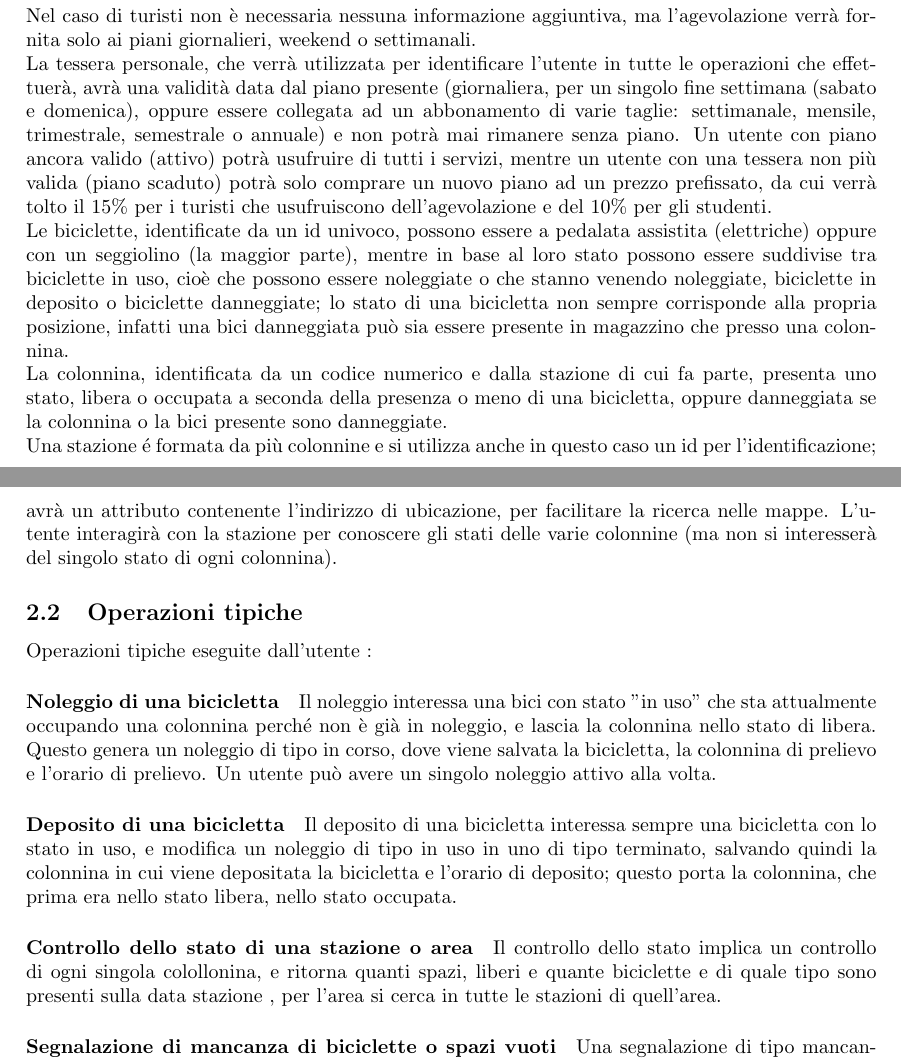
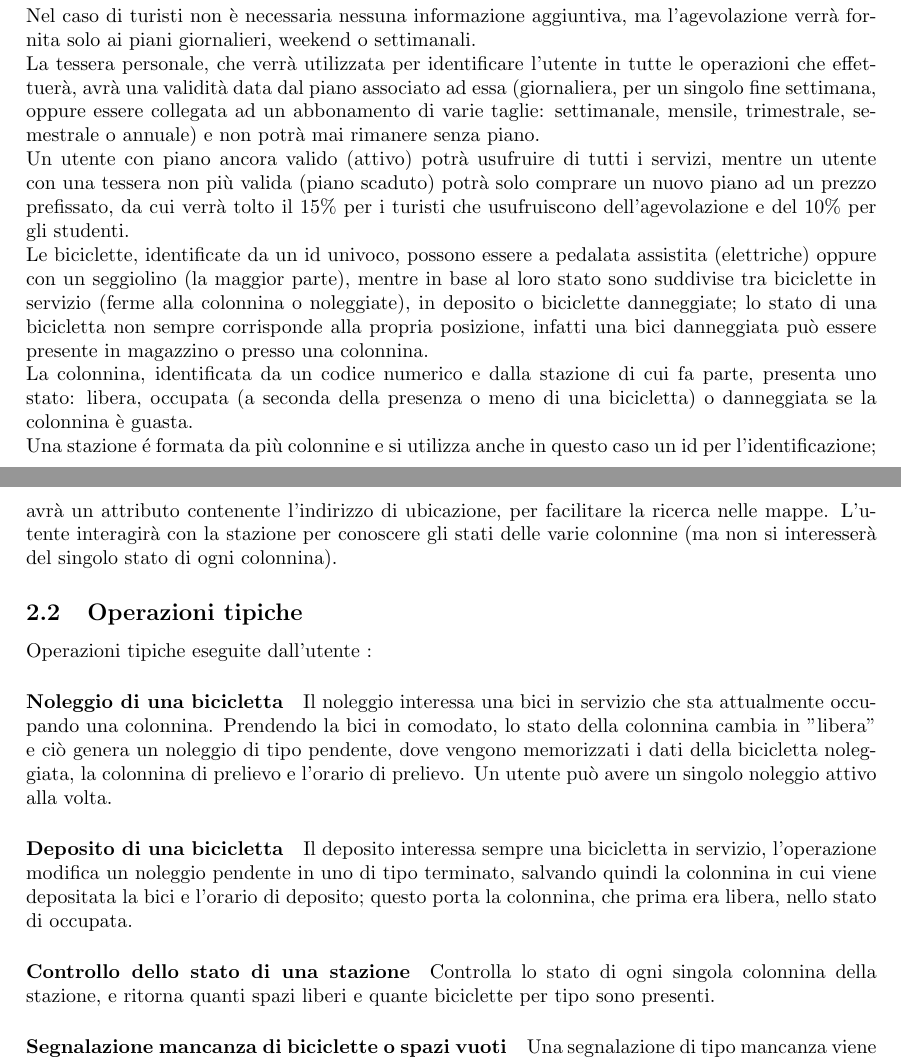
Before and after one commit to joemerlino/GoodBike, a LaTeX document (Relazione/Relazione.tex): two parts of pages 4 and 5 of 12, joined at a grey line, cut so that both start at the same text. Compiled offline with pdfLaTeX.

Commit message:
Modifiche generali
cleanup da completare

```diff
--- a/Relazione/Relazione.tex
+++ b/Relazione/Relazione.tex
@@ -54,17 +57,18 @@ Si vuole realizzare una base di dati e una semplice applicazione web che conteng
 Sono necessarie le informazioni personali degli utenti per permettergli di registrarsi e comprare una tessera; saranno quindi obbligatori nome e cognome, la data e il luogo di nascita, le informazioni sulla residenza (via, numero civico, città, C.A.P.) e un indirizzo email, l'utente può inserire il suo numero telefonico (campo facoltativo) per ricevere ulteriori informazioni.\newline
 Per poter poi usufruire di convenzioni rilasciate solo a studenti, sarà necessario il codice di matricola in caso di universitari o l'id della carta Io Studio, e le agevolazioni verranno fornite solo per abbonamenti da mensili in su.\newline
 Nel caso di turisti non è necessaria nessuna informazione aggiuntiva, ma l'agevolazione verrà fornita solo ai piani giornalieri, weekend o settimanali.\newline
-La tessera personale, che verrà utilizzata per identificare l'utente in tutte le operazioni che effettuerà, avrà una validità data dal piano presente (giornaliera, per un singolo fine settimana (sabato e domenica), oppure essere collegata ad un abbonamento di varie taglie: settimanale, mensile, trimestrale, semestrale o annuale) e non potrà mai rimanere senza piano. Un utente con piano ancora valido (attivo) potrà usufruire di tutti i servizi, mentre un utente con una tessera non più valida (piano scaduto) potrà solo comprare un nuovo piano ad un prezzo prefissato, da cui verrà tolto il 15\% per i turisti che usufruiscono dell'agevolazione e del 10\% per gli studenti.\newline
-Le biciclette, identificate da un id univoco, possono essere a pedalata assistita (elettriche) oppure con un seggiolino (la maggior parte), mentre in base al loro stato possono essere suddivise tra biciclette in uso, cioè che possono essere noleggiate o che stanno venendo noleggiate, biciclette in deposito o biciclette danneggiate; lo stato di una bicicletta non sempre corrisponde alla propria posizione, infatti una bici danneggiata può sia essere presente in magazzino che presso una colonnina.\newline
-La  colonnina, identificata da un codice numerico e dalla stazione di cui fa parte, presenta uno stato,  libera o occupata a seconda della presenza o meno di una bicicletta, oppure danneggiata se la colonnina o la bici presente sono danneggiate.\newline
+La tessera personale, che verrà utilizzata per identificare l'utente in tutte le operazioni che effettuerà, avrà una validità data dal piano associato ad essa (giornaliera, per un singolo fine settimana, oppure essere collegata ad un abbonamento di varie taglie: settimanale, mensile, trimestrale, semestrale o annuale) e non potrà mai rimanere senza piano.\newline
+Un utente con piano ancora valido (attivo) potrà usufruire di tutti i servizi, mentre un utente con una tessera non più valida (piano scaduto) potrà solo comprare un nuovo piano ad un prezzo prefissato, da cui verrà tolto il 15\% per i turisti che usufruiscono dell'agevolazione e del 10\% per gli studenti.\newline
+Le biciclette, identificate da un id univoco, possono essere a pedalata assistita (elettriche) oppure con un seggiolino (la maggior parte), mentre in base al loro stato sono suddivise tra biciclette in servizio (ferme alla colonnina o noleggiate), in deposito o biciclette danneggiate; lo stato di una bicicletta non sempre corrisponde alla propria posizione, infatti una bici danneggiata può  essere presente in magazzino o presso una colonnina.\newline
+La  colonnina, identificata da un codice numerico e dalla stazione di cui fa parte, presenta uno stato: libera, occupata (a seconda della presenza o meno di una bicicletta) o danneggiata se la colonnina è guasta.\newline
 Una stazione é formata da più colonnine e si utilizza anche in questo caso un id per l'identificazione; avrà un attributo contenente l'indirizzo di ubicazione, per facilitare la ricerca nelle mappe. L'utente interagirà con la stazione per conoscere gli stati delle varie colonnine (ma non si interesserà del singolo stato di ogni colonnina).
 
 \subsection{Operazioni tipiche}
 Operazioni tipiche eseguite dall'utente :
-\paragraph{Noleggio di una bicicletta} Il noleggio interessa una bici con stato "in uso" che sta attualmente occupando una colonnina perché non è già in noleggio, e lascia la colonnina nello stato di libera. Questo genera un noleggio di tipo in corso, dove viene salvata la bicicletta, la colonnina di prelievo e l'orario di prelievo. Un utente può avere un singolo noleggio attivo alla volta.
-\paragraph{Deposito di una bicicletta} Il deposito di una bicicletta interessa sempre una bicicletta con lo stato in uso, e modifica un noleggio di tipo in uso in uno di tipo terminato, salvando quindi la colonnina in cui viene depositata la bicicletta e l'orario di deposito; questo porta la colonnina, che prima era nello stato libera, nello stato occupata.
-\paragraph{Controllo dello stato di una stazione o area} Il controllo dello stato implica un controllo di ogni singola colollonina, e ritorna quanti spazi, liberi e quante biciclette e di quale tipo sono presenti sulla data stazione , per l'area si cerca in tutte le stazioni di quell'area.
-\paragraph{Segnalazione di mancanza di biciclette o spazi vuoti} Una segnalazione di tipo mancanza viene chiamata dall'utente tramite il sito oppure il numero telefonico su una data stazione e comporterà uno o più trasporti per assolvere la segnalazione.
+\paragraph{Noleggio di una bicicletta} Il noleggio interessa una bici in servizio che sta attualmente occupando una colonnina. Prendendo la bici in comodato, lo stato della colonnina cambia in "libera" e ciò genera un noleggio di tipo pendente, dove vengono memorizzati i dati della bicicletta noleggiata, la colonnina di prelievo e l'orario di prelievo. Un utente può avere un singolo noleggio attivo alla volta.
+\paragraph{Deposito di una bicicletta} Il deposito interessa sempre una bicicletta in servizio, l'operazione modifica un noleggio pendente in uno di tipo terminato, salvando quindi la colonnina in cui viene depositata la bici e l'orario di deposito; questo porta la colonnina, che prima era libera, nello stato di occupata.
+\paragraph{Controllo dello stato di una stazione} Controlla lo stato di ogni singola colonnina della stazione, e ritorna quanti spazi liberi e quante biciclette per tipo sono presenti.
+\paragraph{Segnalazione mancanza di biciclette o spazi vuoti} Una segnalazione di tipo mancanza viene chiamata dall'utente tramite il sito oppure il numero telefonico su una data stazione e comporterà uno o più trasporti per assolvere la segnalazione.
 \paragraph{Segnalazione di rottura} Una segnalazione di rottura viene chiamata dall'utente da una singola colonnina o dal sito e comporterà un ordine di manutenzione che potrà interessare la colonnina o la bicicletta.
 \par Operazioni tipiche non effettuate dall'utente :
 \paragraph{Trasporto di una bicicletta} Il trasporto può avvenire perché segnalato da un utente oppure per esigenze interne, e comporta il movimento di una bicicletta in tre modi diversi: tra due colonnine di diverse stazioni, dal magazzino ad una colonnina oppure da una colonnina al magazzino. Il trasporto di una bicicletta cambia sicuramente lo stato della colonnina interessata, e forse cambia anche lo stato della bicicletta.
```
Also changed, not shown: Relazione/Relazione.tex (11 more changed lines).
